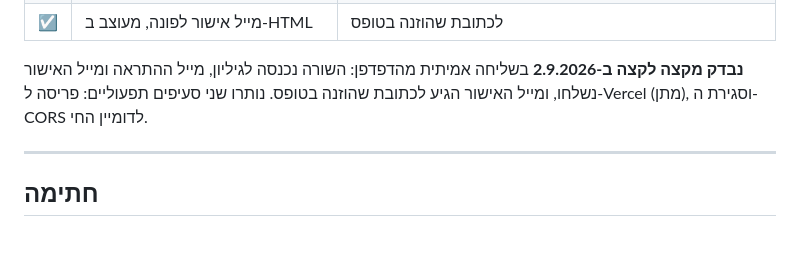
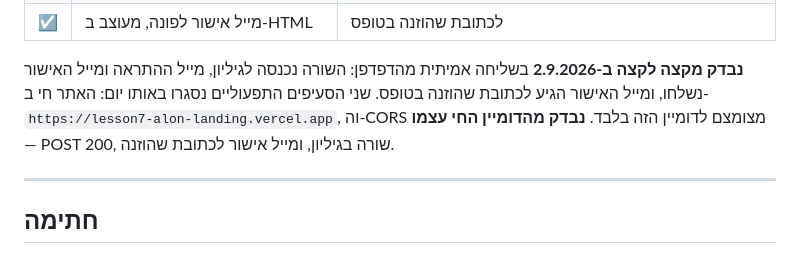
Before and after one commit to castelmatan-dev/alon-carpentry-landing, a Markdown page: PRD.md, the part around the change. Rendered like a GitHub page.

```diff
--- a/PRD.md
+++ b/PRD.md
@@ -302,7 +302,8 @@ status: מאושר — בבנייה
 
 **נבדק מקצה לקצה ב-2.9.2026** בשליחה אמיתית מהדפדפן: השורה נכנסה לגיליון,
 מייל ההתראה ומייל האישור נשלחו, ומייל האישור הגיע לכתובת שהוזנה בטופס.
-נותרו שני סעיפים תפעוליים: פריסה ל-Vercel (מתן), וסגירת ה-CORS לדומיין החי.
+שני הסעיפים התפעוליים נסגרו באותו יום: האתר חי ב-`https://lesson7-alon-landing.vercel.app`, וה-CORS מצומצם לדומיין הזה בלבד.
+**נבדק מהדומיין החי עצמו** — POST 200, שורה בגיליון, ומייל אישור לכתובת שהוזנה.
 
 ---
 
```
Also changed, not shown: README.md (+11 -2 lines).
